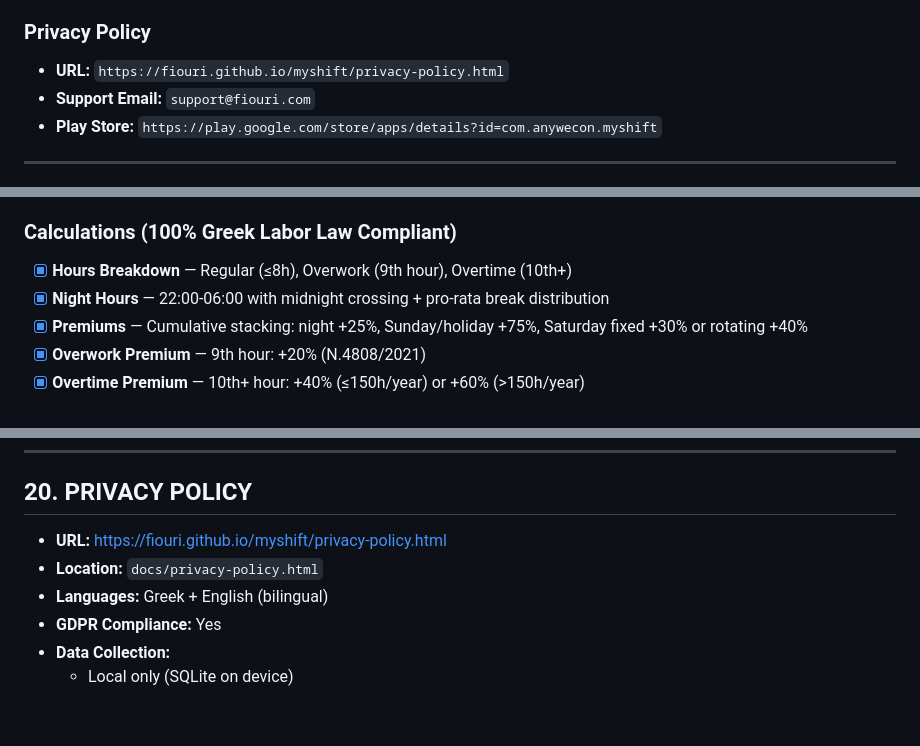
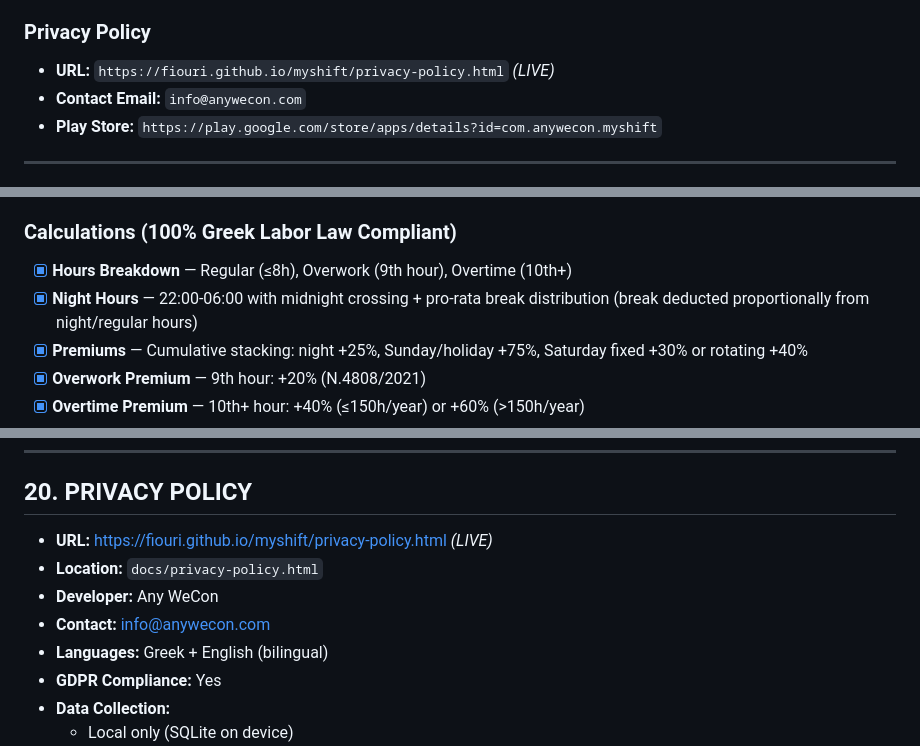
Before and after one commit to Fiouri/myshift, a Markdown page: MyShift_PROJECT_BACKUP_v2.md, 3 parts joined by grey strips. GitHub-like rendering; blank space fills up the shorter version.

```diff
--- a/MyShift_PROJECT_BACKUP_v2.md
+++ b/MyShift_PROJECT_BACKUP_v2.md
@@ -202,8 +204,8 @@ F:\Projects\MyShift\
 - **Package:** `com.anywecon.myshift`
 
 ### Privacy Policy
-- **URL:** `https://fiouri.github.io/myshift/privacy-policy.html`
-- **Support Email:** `support@fiouri.com`
+- **URL:** `https://fiouri.github.io/myshift/privacy-policy.html` *(LIVE)*
+- **Contact Email:** `info@anywecon.com`
 - **Play Store:** `https://play.google.com/store/apps/details?id=com.anywecon.myshift`
 
 ---
@@ -264,7 +266,7 @@ F:\Projects\MyShift\
 
 ### Calculations (100% Greek Labor Law Compliant)
 - [x] **Hours Breakdown** — Regular (≤8h), Overwork (9th hour), Overtime (10th+)
-- [x] **Night Hours** — 22:00-06:00 with midnight crossing + pro-rata break distribution
+- [x] **Night Hours** — 22:00-06:00 with midnight crossing + pro-rata break distribution (break deducted proportionally from night/regular hours)
 - [x] **Premiums** — Cumulative stacking: night +25%, Sunday/holiday +75%, Saturday fixed +30% or rotating +40%
 - [x] **Overwork Premium** — 9th hour: +20% (Ν.4808/2021)
 - [x] **Overtime Premium** — 10th+ hour: +40% (≤150h/year) or +60% (>150h/year)
@@ -894,8 +897,10 @@ eas submit --profile production       # Submit to Play Store (requires play-stor
 
 ## 20. PRIVACY POLICY
 
-- **URL:** https://fiouri.github.io/myshift/privacy-policy.html
+- **URL:** https://fiouri.github.io/myshift/privacy-policy.html *(LIVE)*
 - **Location:** `docs/privacy-policy.html`
+- **Developer:** Any WeCon
+- **Contact:** info@anywecon.com
 - **Languages:** Greek + English (bilingual)
 - **GDPR Compliance:** Yes
 - **Data Collection:**
```
Also changed, not shown: other parts of MyShift_PROJECT_BACKUP_v2.md (+21 -8 lines).
